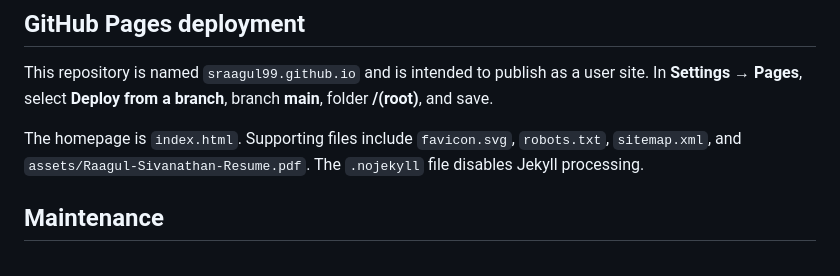
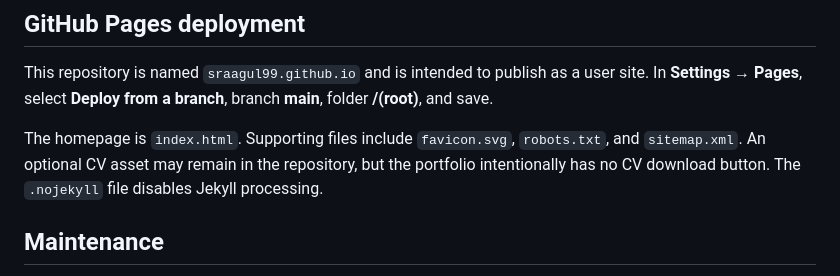
Before and after one commit to Dezz05/dezz05.github.io, a Markdown page: README.md, the part around the change. Rendered like a GitHub page.

Commit message:
Align README with removed CV download button

```diff
--- a/README.md
+++ b/README.md
@@ -42,7 +42,7 @@ These are specific recorded runs against public demo environments; they are not
 
 This repository is named `sraagul99.github.io` and is intended to publish as a user site. In **Settings → Pages**, select **Deploy from a branch**, branch **main**, folder **/(root)**, and save.
 
-The homepage is `index.html`. Supporting files include `favicon.svg`, `robots.txt`, `sitemap.xml`, and `assets/Raagul-Sivanathan-Resume.pdf`. The `.nojekyll` file disables Jekyll processing.
+The homepage is `index.html`. Supporting files include `favicon.svg`, `robots.txt`, and `sitemap.xml`. An optional CV asset may remain in the repository, but the portfolio intentionally has no CV download button. The `.nojekyll` file disables Jekyll processing.
 
 ## Maintenance
 
```
